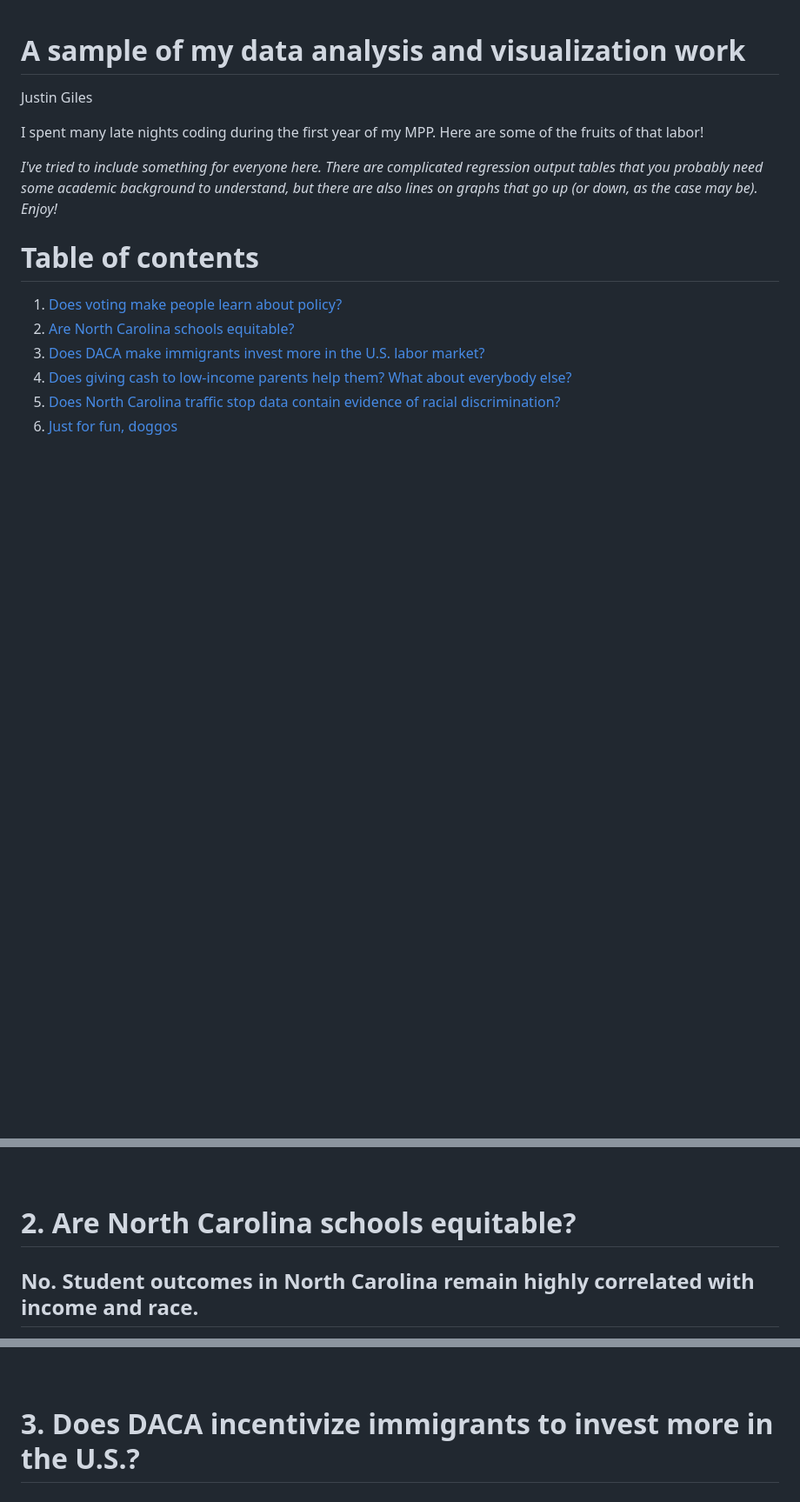
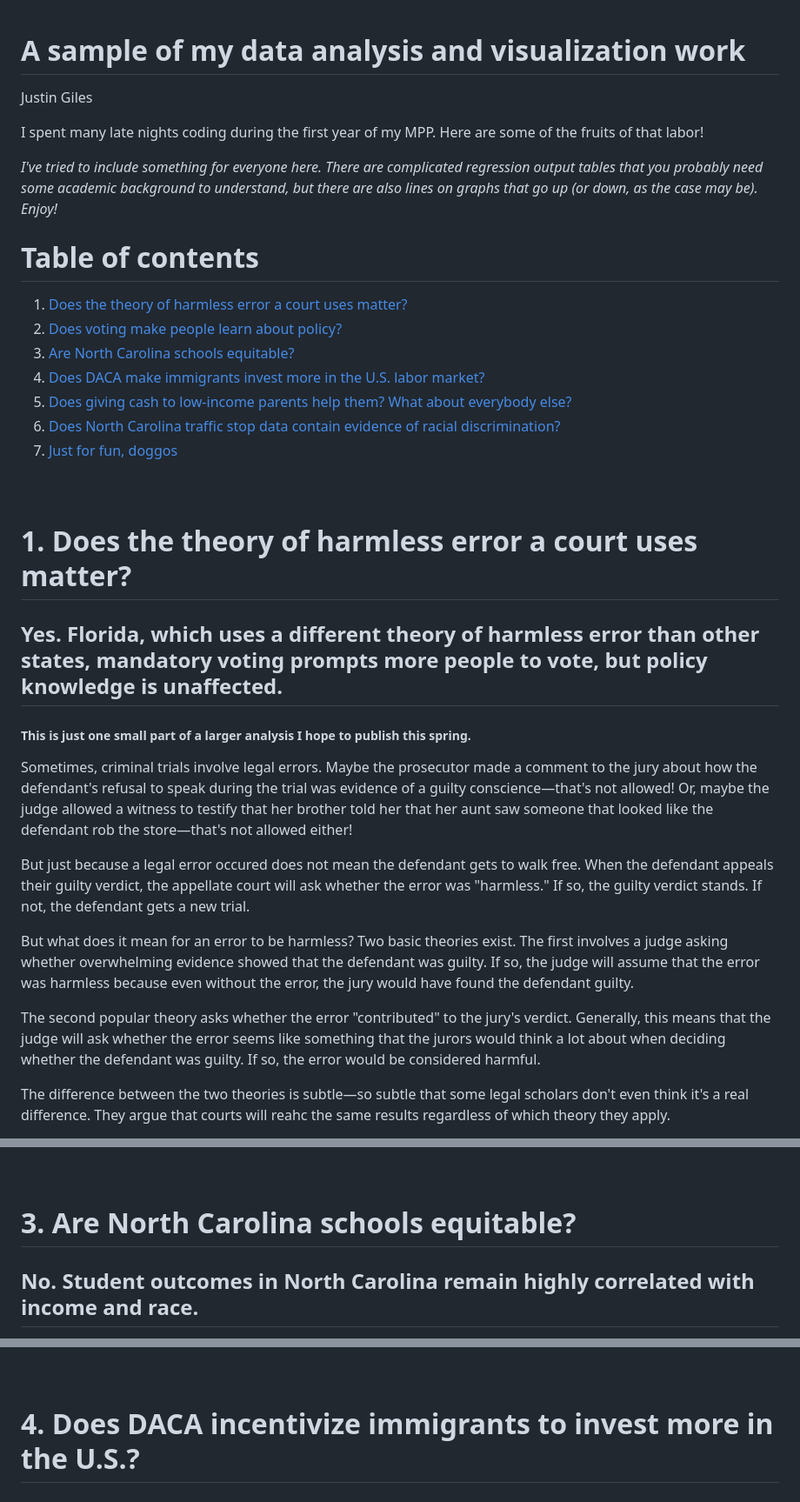
Before and after one commit to justin0725/data_vis_examples, a Markdown page: README.md, 3 parts joined by grey strips. Shown at 87% size. GitHub-like rendering; blank space fills up the shorter version.

```diff
--- a/README.md
+++ b/README.md
@@ -7,11 +7,26 @@ I spent many late nights coding during the first year of my MPP.  Here are some
 *I've tried to include something for everyone here.  There are complicated regression output tables that you probably need some academic background to understand, but there are also lines on graphs that go up (or down, as the case may be).  Enjoy!*
 
 # Table of contents
-1. [Does voting make people learn about policy?](#rdd)
-2. [Are North Carolina schools equitable?](#schools)
-3. [Does DACA make immigrants invest more in the U.S. labor market?](#did)
-4. [Does giving cash to low-income parents help them? What about everybody else?](#cba)
-5. [Does North Carolina traffic stop data contain evidence of racial discrimination?](#vod)
-6. [Just for fun, doggos](#dogs)
+1. [Does the theory of harmless error a court uses matter?](#HE)
+2. [Does voting make people learn about policy?](#rdd)
+3. [Are North Carolina schools equitable?](#schools)
+4. [Does DACA make immigrants invest more in the U.S. labor market?](#did)
+5. [Does giving cash to low-income parents help them? What about everybody else?](#cba)
+6. [Does North Carolina traffic stop data contain evidence of racial discrimination?](#vod)
+7. [Just for fun, doggos](#dogs)
 <br/> <br/> <br/>
 
+<a name="HE"></a>
+# 1. Does the theory of harmless error a court uses matter?
+## Yes. Florida, which uses a different theory of harmless error than other states, mandatory voting prompts more people to vote, but policy knowledge is unaffected.
+##### This is just one small part of a larger analysis I hope to publish this spring.
+Sometimes, criminal trials involve legal errors.  Maybe the prosecutor made a comment to the jury about how the defendant's refusal to speak during the trial was evidence of a guilty conscience—that's not allowed!  Or, maybe the judge allowed a witness to testify that her brother told her that her aunt saw someone that looked like the defendant rob the store—that's not allowed either!
+
+But just because a legal error occured does not mean the defendant gets to walk free.  When the defendant appeals their guilty verdict, the appellate court will ask whether the error was "harmless."  If so, the guilty verdict stands.  If not, the defendant gets a new trial.
+
+But what does it mean for an error to be harmless?  Two basic theories exist.  The first involves a judge asking whether overwhelming evidence showed that the defendant was guilty.  If so, the judge will assume that the error was harmless because even without the error, the jury would have found the defendant guilty.
+
+The second popular theory asks whether the error "contributed" to the jury's verdict.  Generally, this means that the judge will ask whether the error seems like something that the jurors would think a lot about when deciding whether the defendant was guilty.  If so, the error would be considered harmful.
+
+The difference between the two theories is subtle—so subtle that some legal scholars don't even think it's a real difference.  They argue that courts will reahc the same results regardless of which theory they apply.
+
@@ -41,7 +74,7 @@ The plot shows the variation in two variables (age and policy quiz scores) that
 <br/> <br/> <br/>
 
 <a name="schools"></a>
-# 2. Are North Carolina schools equitable?
+# 3. Are North Carolina schools equitable?
 ## No. Student outcomes in North Carolina remain highly correlated with income and race.
 For all North Carolina's issues with K-12 education funding, the overall model isn't one of them.  Many other states fund schools through local property taxes.  In those states, schools in a poor areas frequently struggle to make ends meet.  Because the majority of North Carolina schools' funds come from the state, in theory, schools in poor districts may have less of an issue procuring funds.
 
@@ -63,7 +96,7 @@ So if the funding model isn't the issue, what is?  I'm a lot less certain I can
 <br/> <br/> <br/>
 
 <a name="did"></a>
-# 3. Does DACA incentivize immigrants to invest more in the U.S.?
+# 4. Does DACA incentivize immigrants to invest more in the U.S.?
 ## Yes. Immigrants eligible for DACA (based on date of arrival) are more likely to look for work, and work for more hours, than immigrants ineligible for DACA.
 ##### Replication of [Nolan Pope’s 2016 paper](https://www.sciencedirect.com/science/article/pii/S0047272716301268) using difference-in-differences to look at how DACA affected on immigrants who arrived as children.
 I'll write a non-technical explanation of this table one day, but today is not that day.  The table uses Pope's data, but  displays the coefficients from my own OLS model looking at the interaction effect of DACA elgiibility and arriving after DACA became available (though it remains heavily based off Pope's model).
```
Also changed, not shown: other parts of README.md (+22 -4 lines).
